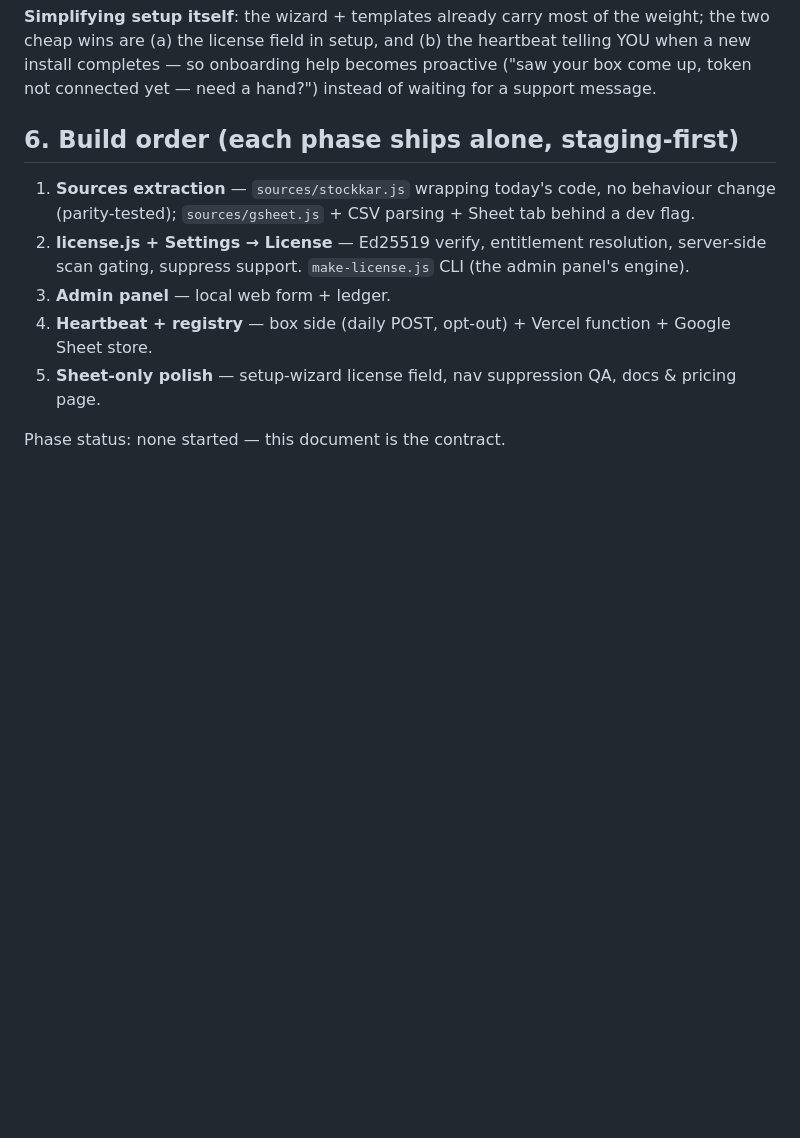
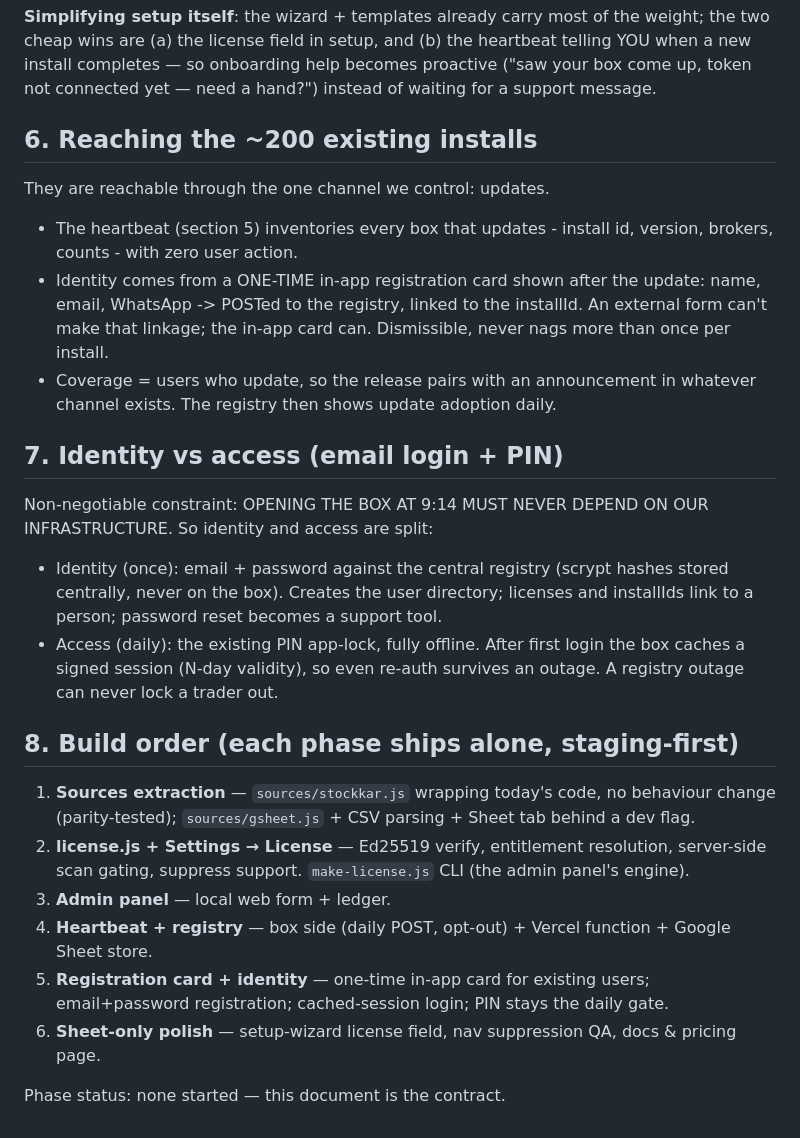
Before and after one commit to mindvisualmedia-jpg/Stockkaralgo, a Markdown page: docs/EDITIONS.md, the part around the change. GitHub-like rendering; blank space fills up the shorter version.

Commit message:
EDITIONS.md: reaching existing installs + identity-vs-access contract
- ~200 existing boxes are inventoried via the heartbeat on update; human
  identity via a one-time in-app registration card linked to installId
  (an external form cannot make that linkage).
- Email+password = IDENTITY (central, once, scrypt); PIN = ACCESS (daily,
  offline). Market-open must never depend on our infrastructure - cached
  signed sessions make even re-auth outage-proof.

Co-Authored-By: Claude Fable 5 <noreply@anthropic.com>

```diff
--- a/docs/EDITIONS.md
+++ b/docs/EDITIONS.md
@@ -144,7 +144,33 @@ the weight; the two cheap wins are (a) the license field in setup, and
 help becomes proactive ("saw your box come up, token not connected yet —
 need a hand?") instead of waiting for a support message.
 
-## 6. Build order (each phase ships alone, staging-first)
+## 6. Reaching the ~200 existing installs
+
+They are reachable through the one channel we control: updates.
+
+- The heartbeat (section 5) inventories every box that updates - install id,
+  version, brokers, counts - with zero user action.
+- Identity comes from a ONE-TIME in-app registration card shown after the
+  update: name, email, WhatsApp -> POSTed to the registry, linked to the
+  installId. An external form can't make that linkage; the in-app card can.
+  Dismissible, never nags more than once per install.
+- Coverage = users who update, so the release pairs with an announcement in
+  whatever channel exists. The registry then shows update adoption daily.
+
+## 7. Identity vs access (email login + PIN)
+
+Non-negotiable constraint: OPENING THE BOX AT 9:14 MUST NEVER DEPEND ON OUR
+INFRASTRUCTURE. So identity and access are split:
+
+- Identity (once): email + password against the central registry (scrypt
+  hashes stored centrally, never on the box). Creates the user directory;
+  licenses and installIds link to a person; password reset becomes a
+  support tool.
+- Access (daily): the existing PIN app-lock, fully offline. After first
+  login the box caches a signed session (N-day validity), so even re-auth
+  survives an outage. A registry outage can never lock a trader out.
+
+## 8. Build order (each phase ships alone, staging-first)
 
 1. **Sources extraction** — `sources/stockkar.js` wrapping today's code, no
    behaviour change (parity-tested); `sources/gsheet.js` + CSV parsing +
@@ -155,7 +181,10 @@ need a hand?") instead of waiting for a support message.
 3. **Admin panel** — local web form + ledger.
 4. **Heartbeat + registry** — box side (daily POST, opt-out) + Vercel
    function + Google Sheet store.
-5. **Sheet-only polish** — setup-wizard license field, nav suppression QA,
+5. **Registration card + identity** — one-time in-app card for existing
+   users; email+password registration; cached-session login; PIN stays the
+   daily gate.
+6. **Sheet-only polish** — setup-wizard license field, nav suppression QA,
    docs & pricing page.
 
 Phase status: none started — this document is the contract.
```
